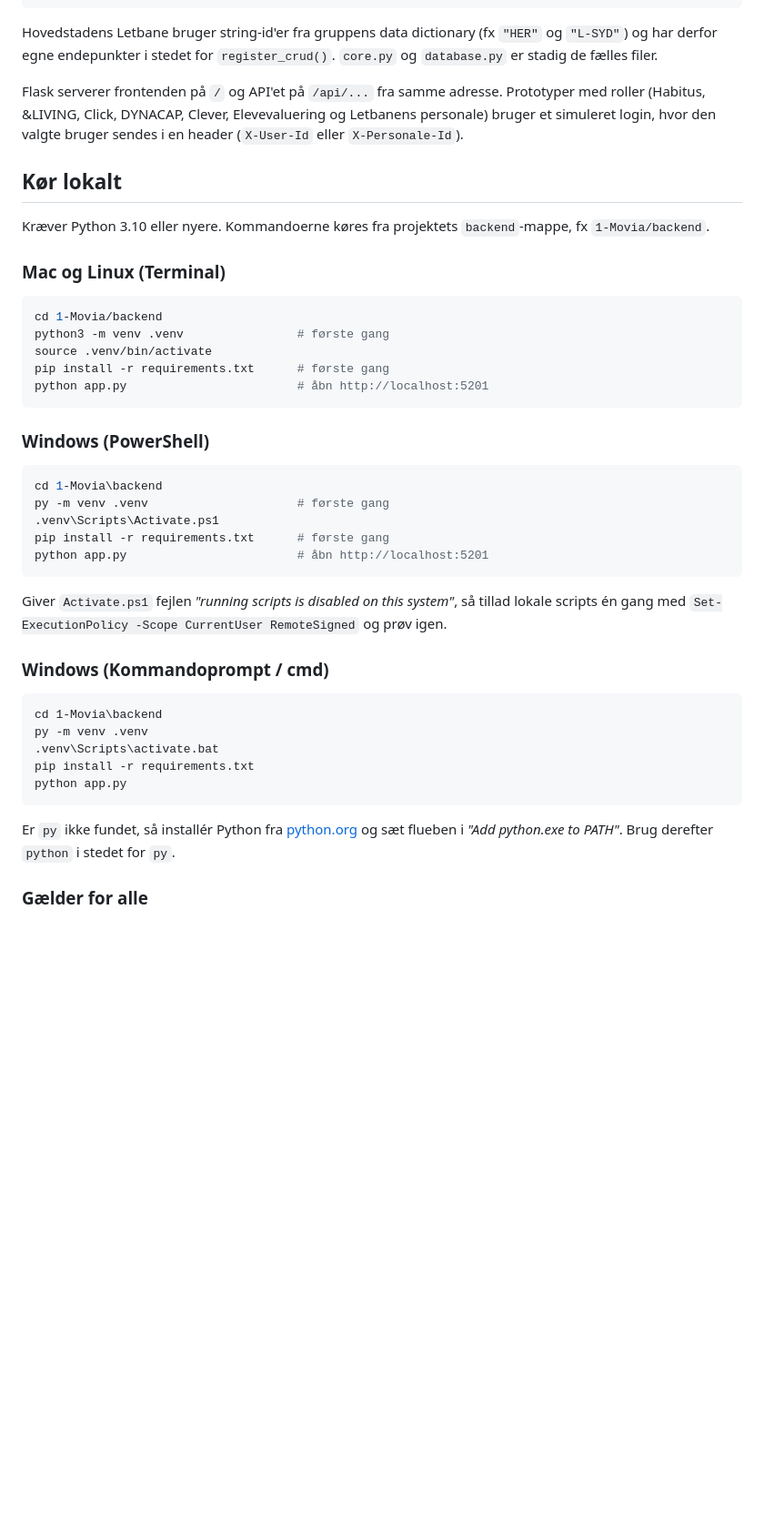
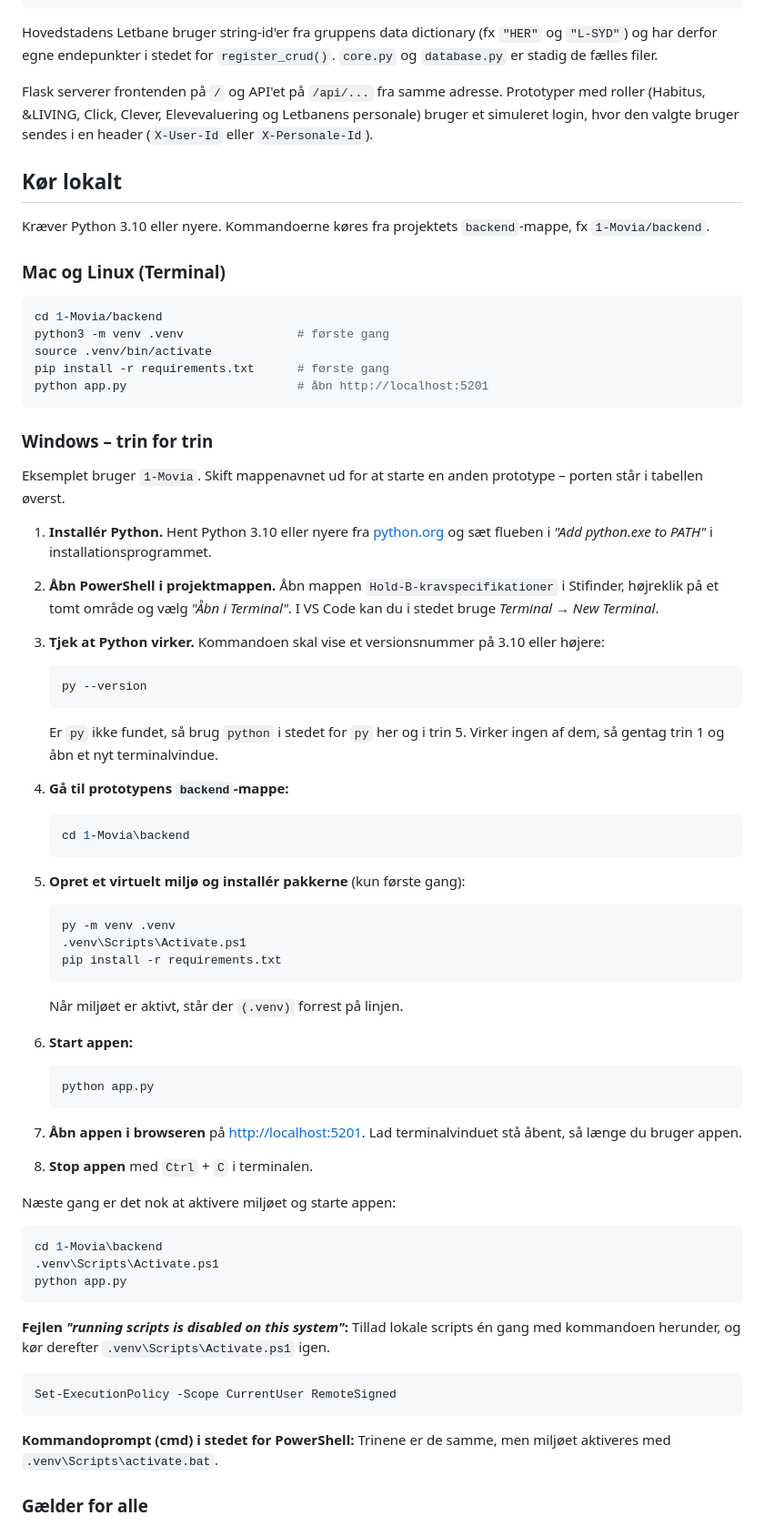
Before and after one commit to EKmiwn/e2026-3-sem-b, a Markdown page: README.md, the part around one of its changes. Shown at 91% size. Drawn GitHub-style; blank space fills up the shorter version.

Commit message:
fjernet dyna 2

````diff
--- a/README.md
+++ b/README.md
@@ -46,7 +45,7 @@ Alle prototyper er bygget ens, og strukturen er den samme:
 Hovedstadens Letbane bruger string-id'er fra gruppens data dictionary (fx `"HER"` og `"L-SYD"`) og har derfor egne endepunkter i stedet for `register_crud()`. `core.py` og `database.py` er stadig de fælles filer.
 
 Flask serverer frontenden på `/` og API'et på `/api/...` fra samme adresse.
-Prototyper med roller (Habitus, &LIVING, Click, DYNACAP, Clever, Elevevaluering og Letbanens personale) bruger et simuleret login, hvor den valgte bruger sendes i en header (`X-User-Id` eller `X-Personale-Id`).
+Prototyper med roller (Habitus, &LIVING, Click, Clever, Elevevaluering og Letbanens personale) bruger et simuleret login, hvor den valgte bruger sendes i en header (`X-User-Id` eller `X-Personale-Id`).
 
 ## Kør lokalt
 
@@ -62,30 +61,58 @@ pip install -r requirements.txt      # første gang
 python app.py                        # åbn http://localhost:5201
 ```
 
-### Windows (PowerShell)
+### Windows – trin for trin
+
+Eksemplet bruger `1-Movia`. Skift mappenavnet ud for at starte en anden prototype – porten står i tabellen øverst.
+
+1. **Installér Python.** Hent Python 3.10 eller nyere fra [python.org](https://www.python.org/downloads/) og sæt flueben i *"Add python.exe to PATH"* i installationsprogrammet.
+2. **Åbn PowerShell i projektmappen.** Åbn mappen `Hold-B-kravspecifikationer` i Stifinder, højreklik på et tomt område og vælg *"Åbn i Terminal"*. I VS Code kan du i stedet bruge *Terminal → New Terminal*.
+3. **Tjek at Python virker.** Kommandoen skal vise et versionsnummer på 3.10 eller højere:
+
+   ```powershell
+   py --version
+   ```
+
+   Er `py` ikke fundet, så brug `python` i stedet for `py` her og i trin 5. Virker ingen af dem, så gentag trin 1 og åbn et nyt terminalvindue.
+4. **Gå til prototypens `backend`-mappe:**
+
+   ```powershell
+   cd 1-Movia\backend
+   ```
+
+5. **Opret et virtuelt miljø og installér pakkerne** (kun første gang):
+
+   ```powershell
+   py -m venv .venv
+   .venv\Scripts\Activate.ps1
+   pip install -r requirements.txt
+   ```
+
+   Når miljøet er aktivt, står der `(.venv)` forrest på linjen.
+6. **Start appen:**
+
+   ```powershell
+   python app.py
+   ```
+
+7. **Åbn appen i browseren** på <http://localhost:5201>. Lad terminalvinduet stå åbent, så længe du bruger appen.
+8. **Stop appen** med `Ctrl` + `C` i terminalen.
+
+Næste gang er det nok at aktivere miljøet og starte appen:
 
 ```powershell
 cd 1-Movia\backend
-py -m venv .venv                     # første gang
 .venv\Scripts\Activate.ps1
-pip install -r requirements.txt      # første gang
-python app.py                        # åbn http://localhost:5201
-```
-
-Giver `Activate.ps1` fejlen *"running scripts is disabled on this system"*, så tillad lokale scripts én gang med
-`Set-ExecutionPolicy -Scope CurrentUser RemoteSigned` og prøv igen.
-
-### Windows (Kommandoprompt / cmd)
-
-```bat
-cd 1-Movia\backend
-py -m venv .venv
-.venv\Scripts\activate.bat
-pip install -r requirements.txt
 python app.py
 ```
 
-Er `py` ikke fundet, så installér Python fra [python.org](https://www.python.org/downloads/) og sæt flueben i *"Add python.exe to PATH"*. Brug derefter `python` i stedet for `py`.
+**Fejlen *"running scripts is disabled on this system"*:** Tillad lokale scripts én gang med kommandoen herunder, og kør derefter `.venv\Scripts\Activate.ps1` igen.
+
+```powershell
+Set-ExecutionPolicy -Scope CurrentUser RemoteSigned
+```
+
+**Kommandoprompt (cmd) i stedet for PowerShell:** Trinene er de samme, men miljøet aktiveres med `.venv\Scripts\activate.bat`.
 
 ### Gælder for alle
 
````
Also changed, not shown: other parts of README.md (+0 -1 lines).
